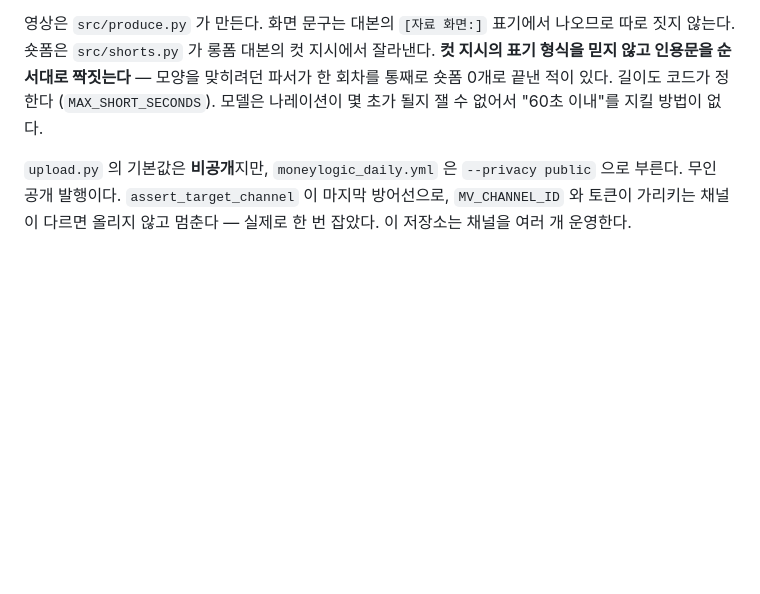
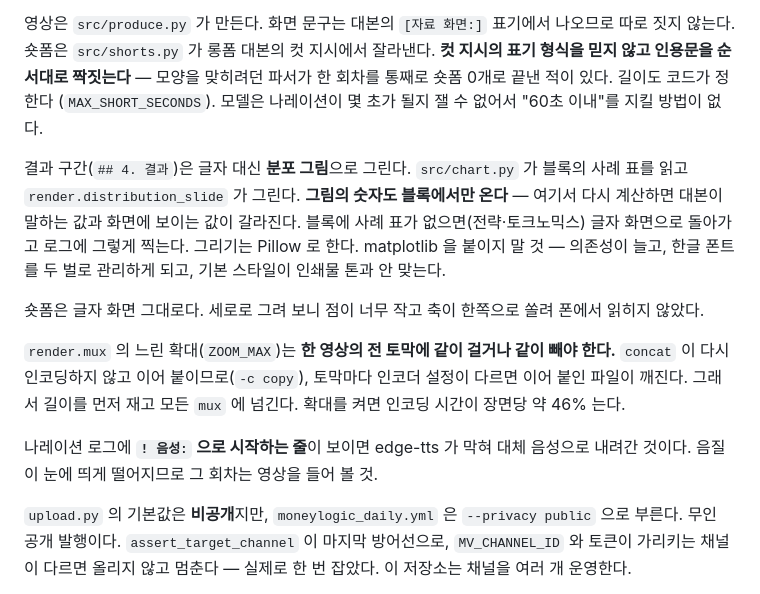
Before and after one commit to 1230-png/Soop1230, a Markdown page: CLAUDE.md, the part around the change. Drawn GitHub-style; blank space fills up the shorter version.

Commit message:
docs: 분포 그림·느린 확대의 불변 규칙을 적어 둔다
다음에 이 파일을 여는 사람이 모르면 조용히 깨뜨릴 것들이다.

- 그림의 숫자도 블록에서만 온다. 여기서 다시 계산하면 대본이 말하는 값과
  화면에 보이는 값이 갈라진다. 대본에 걸린 규칙과 같은 이유다.
- 확대는 한 영상의 전 토막에 같이 걸거나 같이 빼야 한다. concat 이 -c copy 라
  토막마다 인코더 설정이 다르면 이어 붙인 파일이 깨진다.
- matplotlib 을 붙이지 말 것. 왜 Pillow 로 갔는지 이유까지 적었다.
- 숏폼에 그림을 안 넣은 이유(세로에서 안 읽힌다)도 적었다. 안 적으면
  "빠뜨린 것" 으로 보여 누군가 다시 넣는다.
- 로그의 `! 음성:` 줄이 무슨 뜻인지. 이 줄이 보이면 그 회차는 음질이 나쁘다.

Claude-Session: https://claude.ai/code/session_01JS4ma2xSZLoKLp4ibCNgaL

```diff
--- a/CLAUDE.md
+++ b/CLAUDE.md
@@ -132,6 +132,24 @@ API 호출은 비용이 든다. 블록만 확인할 때는 `--block-only`를 쓴
 (`MAX_SHORT_SECONDS`). 모델은 나레이션이 몇 초가 될지 잴 수 없어서 "60초 이내"를
 지킬 방법이 없다.
 
+결과 구간(`## 4. 결과`)은 글자 대신 **분포 그림**으로 그린다. `src/chart.py` 가
+블록의 사례 표를 읽고 `render.distribution_slide` 가 그린다. **그림의 숫자도
+블록에서만 온다** — 여기서 다시 계산하면 대본이 말하는 값과 화면에 보이는 값이
+갈라진다. 블록에 사례 표가 없으면(전략·토크노믹스) 글자 화면으로 돌아가고 로그에
+그렇게 찍는다. 그리기는 Pillow 로 한다. matplotlib 을 붙이지 말 것 — 의존성이 늘고,
+한글 폰트를 두 벌로 관리하게 되고, 기본 스타일이 인쇄물 톤과 안 맞는다.
+
+숏폼은 글자 화면 그대로다. 세로로 그려 보니 점이 너무 작고 축이 한쪽으로 쏠려
+폰에서 읽히지 않았다.
+
+`render.mux` 의 느린 확대(`ZOOM_MAX`)는 **한 영상의 전 토막에 같이 걸거나 같이
+빼야 한다.** `concat` 이 다시 인코딩하지 않고 이어 붙이므로(`-c copy`), 토막마다
+인코더 설정이 다르면 이어 붙인 파일이 깨진다. 그래서 길이를 먼저 재고 모든
+`mux` 에 넘긴다. 확대를 켜면 인코딩 시간이 장면당 약 46% 는다.
+
+나레이션 로그에 **`! 음성:` 으로 시작하는 줄**이 보이면 edge-tts 가 막혀 대체
+음성으로 내려간 것이다. 음질이 눈에 띄게 떨어지므로 그 회차는 영상을 들어 볼 것.
+
 `upload.py` 의 기본값은 **비공개**지만, `moneylogic_daily.yml` 은 `--privacy public`
 으로 부른다. 무인 공개 발행이다. `assert_target_channel` 이 마지막 방어선으로,
 `MV_CHANNEL_ID` 와 토큰이 가리키는 채널이 다르면 올리지 않고 멈춘다 — 실제로
```
